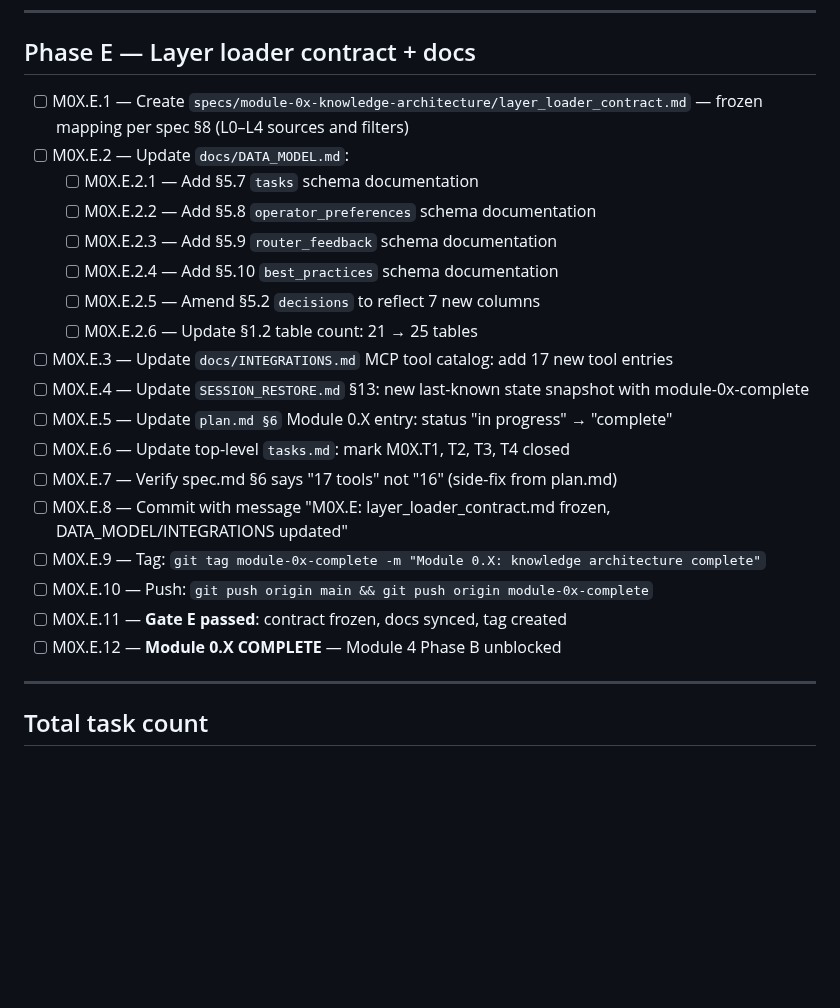
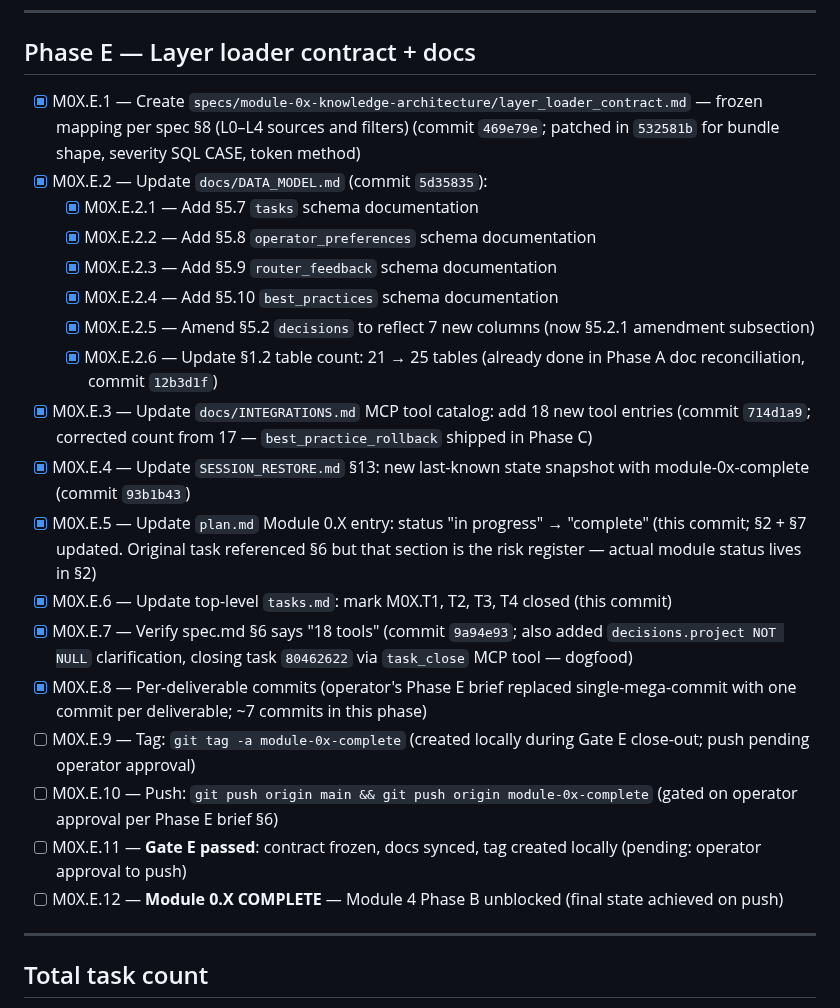
Before and after one commit to pr3t3l/pretel-os, a Markdown page: specs/module-0x-knowledge-architecture/tasks.md, the part around the change. Drawn GitHub-style; blank space fills up the shorter version.

```diff
--- a/specs/module-0x-knowledge-architecture/tasks.md
+++ b/specs/module-0x-knowledge-architecture/tasks.md
@@ -206,24 +206,24 @@ Each task is atomic — completable in one focused work session. Format: `[ ] M0
 
 ## Phase E — Layer loader contract + docs
 
-- [ ] M0X.E.1 — Create `specs/module-0x-knowledge-architecture/layer_loader_contract.md` — frozen mapping per spec §8 (L0–L4 sources and filters)
-- [ ] M0X.E.2 — Update `docs/DATA_MODEL.md`:
-  - [ ] M0X.E.2.1 — Add §5.7 `tasks` schema documentation
-  - [ ] M0X.E.2.2 — Add §5.8 `operator_preferences` schema documentation
-  - [ ] M0X.E.2.3 — Add §5.9 `router_feedback` schema documentation
-  - [ ] M0X.E.2.4 — Add §5.10 `best_practices` schema documentation
-  - [ ] M0X.E.2.5 — Amend §5.2 `decisions` to reflect 7 new columns
-  - [ ] M0X.E.2.6 — Update §1.2 table count: 21 → 25 tables
-- [ ] M0X.E.3 — Update `docs/INTEGRATIONS.md` MCP tool catalog: add 17 new tool entries
-- [ ] M0X.E.4 — Update `SESSION_RESTORE.md` §13: new last-known state snapshot with module-0x-complete
-- [ ] M0X.E.5 — Update `plan.md §6` Module 0.X entry: status "in progress" → "complete"
-- [ ] M0X.E.6 — Update top-level `tasks.md`: mark M0X.T1, T2, T3, T4 closed
-- [ ] M0X.E.7 — Verify spec.md §6 says "17 tools" not "16" (side-fix from plan.md)
-- [ ] M0X.E.8 — Commit with message "M0X.E: layer_loader_contract.md frozen, DATA_MODEL/INTEGRATIONS updated"
-- [ ] M0X.E.9 — Tag: `git tag module-0x-complete -m "Module 0.X: knowledge architecture complete"`
-- [ ] M0X.E.10 — Push: `git push origin main && git push origin module-0x-complete`
-- [ ] M0X.E.11 — **Gate E passed**: contract frozen, docs synced, tag created
-- [ ] M0X.E.12 — **Module 0.X COMPLETE** — Module 4 Phase B unblocked
+- [x] M0X.E.1 — Create `specs/module-0x-knowledge-architecture/layer_loader_contract.md` — frozen mapping per spec §8 (L0–L4 sources and filters) (commit `469e79e`; patched in `532581b` for bundle shape, severity SQL CASE, token method)
+- [x] M0X.E.2 — Update `docs/DATA_MODEL.md` (commit `5d35835`):
+  - [x] M0X.E.2.1 — Add §5.7 `tasks` schema documentation
+  - [x] M0X.E.2.2 — Add §5.8 `operator_preferences` schema documentation
+  - [x] M0X.E.2.3 — Add §5.9 `router_feedback` schema documentation
+  - [x] M0X.E.2.4 — Add §5.10 `best_practices` schema documentation
+  - [x] M0X.E.2.5 — Amend §5.2 `decisions` to reflect 7 new columns (now §5.2.1 amendment subsection)
+  - [x] M0X.E.2.6 — Update §1.2 table count: 21 → 25 tables (already done in Phase A doc reconciliation, commit `12b3d1f`)
+- [x] M0X.E.3 — Update `docs/INTEGRATIONS.md` MCP tool catalog: add 18 new tool entries (commit `714d1a9`; corrected count from 17 — `best_practice_rollback` shipped in Phase C)
+- [x] M0X.E.4 — Update `SESSION_RESTORE.md` §13: new last-known state snapshot with module-0x-complete (commit `93b1b43`)
+- [x] M0X.E.5 — Update `plan.md` Module 0.X entry: status "in progress" → "complete" (this commit; §2 + §7 updated. Original task referenced §6 but that section is the risk register — actual module status lives in §2)
+- [x] M0X.E.6 — Update top-level `tasks.md`: mark M0X.T1, T2, T3, T4 closed (this commit)
+- [x] M0X.E.7 — Verify spec.md §6 says "18 tools" (commit `9a94e93`; also added `decisions.project NOT NULL` clarification, closing task `80462622` via `task_close` MCP tool — dogfood)
+- [x] M0X.E.8 — Per-deliverable commits (operator's Phase E brief replaced single-mega-commit with one commit per deliverable; ~7 commits in this phase)
+- [ ] M0X.E.9 — Tag: `git tag -a module-0x-complete` (created locally during Gate E close-out; push pending operator approval)
+- [ ] M0X.E.10 — Push: `git push origin main && git push origin module-0x-complete` (gated on operator approval per Phase E brief §6)
+- [ ] M0X.E.11 — **Gate E passed**: contract frozen, docs synced, tag created locally (pending: operator approval to push)
+- [ ] M0X.E.12 — **Module 0.X COMPLETE** — Module 4 Phase B unblocked (final state achieved on push)
 
 ---
 
```
Also changed, not shown: specs/module-0x-knowledge-architecture/plan.md (+19 -18 lines), tasks.md (+2 -1 lines).
